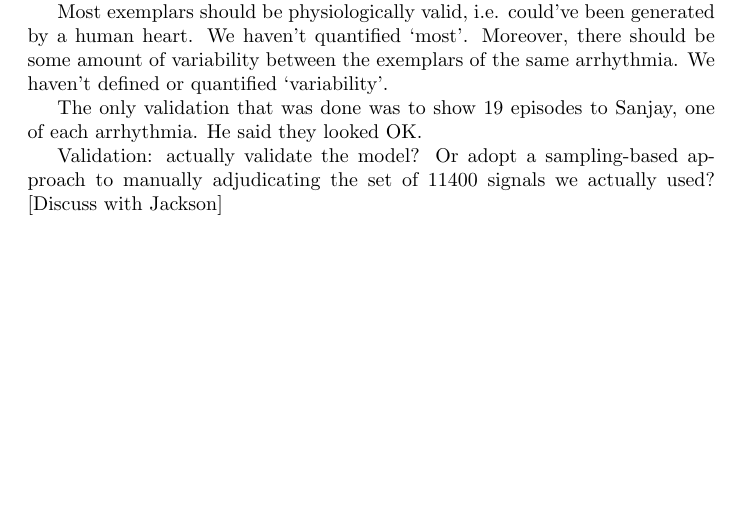
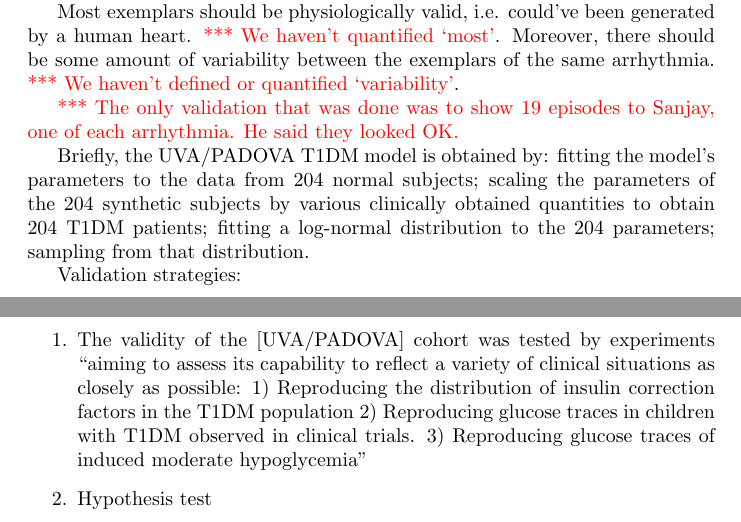
Before and after one commit to beccanm/MedCPSPublications, a LaTeX document (MBCTTechReport/main.tex, which reads MBCTTechReport/modelValidation.tex): part of the page before the commit and two parts of pages 1 and 2 of 2 after it, the two joined at a grey line, cut so that both start at the same text, the shorter picture padded with empty space. Compiled offline with pdfLaTeX.

Commit message:
model validation initial edits

```diff
--- a/MBCTTechReport/main.tex
+++ b/MBCTTechReport/main.tex
@@ -4,6 +4,9 @@
 \author{You!}
 
 \usepackage[obeyFinal]{todonotes}
+\usepackage{xcolor}
+
+\newcommand{\gap}[1]{{\color{red}{*** #1}}}
 
 \begin{document}
 	\maketitle
--- a/MBCTTechReport/modelValidation.tex
+++ b/MBCTTechReport/modelValidation.tex
@@ -13,11 +13,20 @@ These have been extracted from the annotations that Jackson provided to the data
 \todo[inline]{show example of each}
 
 Most exemplars should be physiologically valid, i.e. could've been generated by a human heart.
-We haven't quantified `most'.
+\gap{We haven't quantified `most'}.
 Moreover, there should be some amount of variability between the exemplars of the same arrhythmia.
-We haven't defined or quantified `variability'.
+\gap{We haven't defined or quantified `variability'}.
 
-The only validation that was done was to show 19 episodes to Sanjay, one of each arrhythmia.
-He said they looked OK.
+\gap{The only validation that was done was to show 19 episodes to Sanjay, one of each arrhythmia.
+He said they looked OK.}
 
-Validation: actually validate the model? Or adopt a sampling-based approach to manually adjudicating the set of 11400 signals we actually used? [Discuss with Jackson]
+Briefly, the UVA/PADOVA T1DM model is obtained by: fitting the model's parameters to the data from 204 normal subjects;
+scaling the parameters of the 204 synthetic subjects by various clinically obtained quantities to obtain 204 T1DM patients;
+fitting a log-normal distribution to the 204 parameters;
+sampling from that distribution.
+
+Validation strategies:
+\begin{enumerate}
+	\item The validity of the [UVA/PADOVA] cohort was tested by experiments “aiming to assess its capability to reflect a variety of clinical situations as closely as possible: 1) Reproducing the distribution of insulin correction factors in the T1DM population  2) Reproducing glucose traces in children with T1DM observed in clinical trials. 3) Reproducing glucose traces of induced moderate hypoglycemia”
+	\item Hypothesis test
+\end{enumerate}
```
